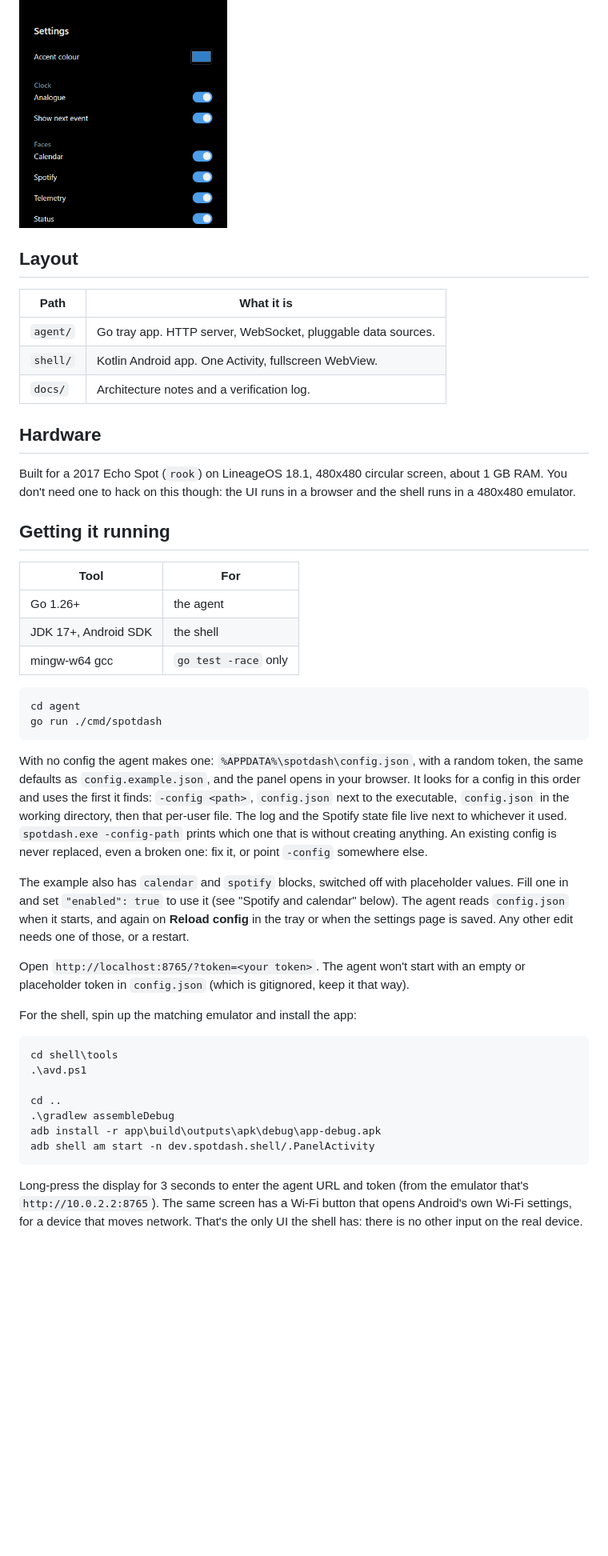
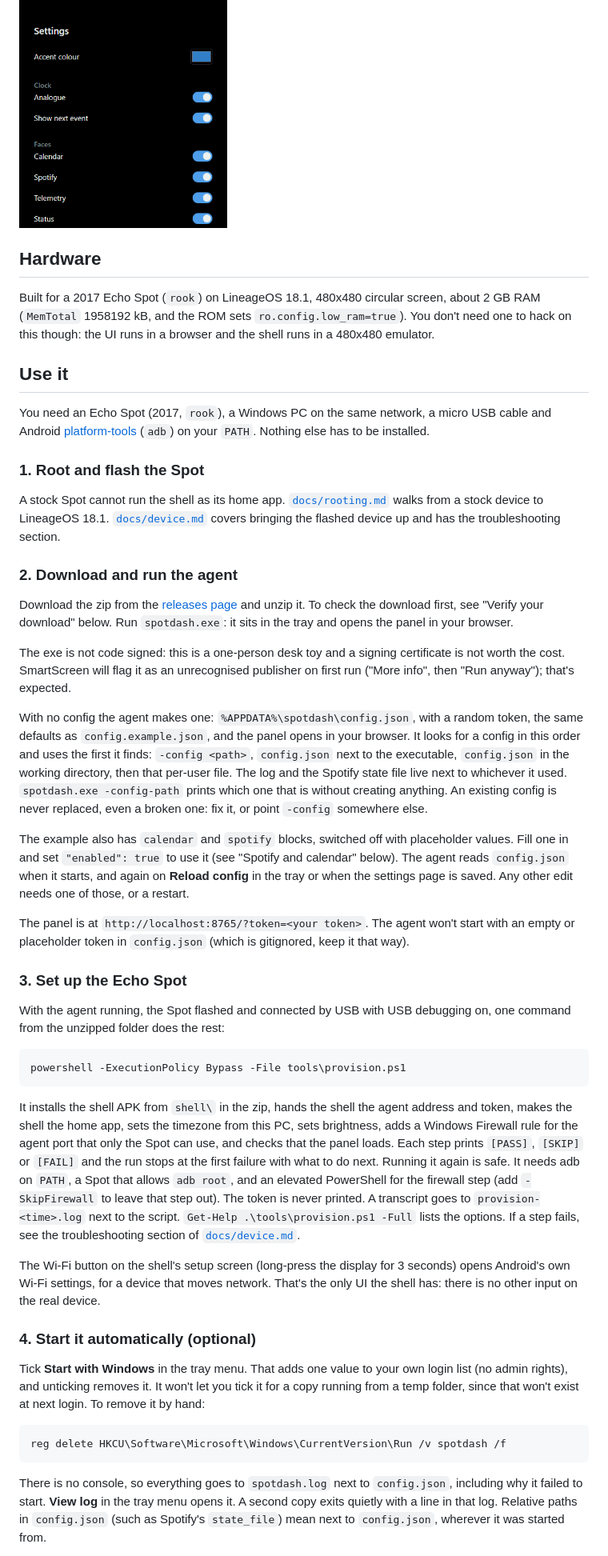
Before and after one commit to afrugalpenguin/spotdash, a Markdown page: README.md, the part around one of its changes. Shown at 80% size. Rendered like a GitHub page; blank space fills up the shorter version.

````diff
--- a/README.md
+++ b/README.md
@@ -52,67 +52,49 @@ not, independently. That plus per-face show/hide lives on a settings page
 <img src="docs/screenshots/settings.png" width="260" alt="Settings page">
 </p>
 
-## Layout
-
-| Path     | What it is                                                   |
-| -------- | ------------------------------------------------------------- |
-| `agent/` | Go tray app. HTTP server, WebSocket, pluggable data sources.  |
-| `shell/` | Kotlin Android app. One Activity, fullscreen WebView.          |
-| `docs/`  | Architecture notes and a verification log.                    |
-
 ## Hardware
 
-Built for a 2017 Echo Spot (`rook`) on LineageOS 18.1, 480x480 circular
-screen, about 1 GB RAM. You don't need one to hack on this though: the UI
-runs in a browser and the shell runs in a 480x480 emulator.
+Built for a 2017 Echo Spot (`rook`) on LineageOS 18.1, 480x480 circular screen, about 2 GB RAM (`MemTotal` 1958192 kB, and the ROM sets `ro.config.low_ram=true`). You don't need one to hack on this though: the UI runs in a browser and the shell runs in a 480x480 emulator.
 
-## Getting it running
+## Use it
 
-| Tool                | For                        |
-| -------------------- | --------------------------- |
-| Go 1.26+             | the agent                   |
-| JDK 17+, Android SDK | the shell                   |
-| mingw-w64 gcc        | `go test -race` only        |
+You need an Echo Spot (2017, `rook`), a Windows PC on the same network, a micro USB cable and Android [platform-tools](https://developer.android.com/tools/releases/platform-tools) (`adb`) on your `PATH`. Nothing else has to be installed.
+
+### 1. Root and flash the Spot
+
+A stock Spot cannot run the shell as its home app. [`docs/rooting.md`](docs/rooting.md) walks from a stock device to LineageOS 18.1. [`docs/device.md`](docs/device.md) covers bringing the flashed device up and has the troubleshooting section.
+
+### 2. Download and run the agent
+
+Download the zip from the [releases page](https://github.com/afrugalpenguin/spotdash/releases) and unzip it. To check the download first, see "Verify your download" below. Run `spotdash.exe`: it sits in the tray and opens the panel in your browser.
+
+The exe is not code signed: this is a one-person desk toy and a signing certificate is not worth the cost. SmartScreen will flag it as an unrecognised publisher on first run ("More info", then "Run anyway"); that's expected.
+
+With no config the agent makes one: `%APPDATA%\spotdash\config.json`, with a random token, the same defaults as `config.example.json`, and the panel opens in your browser. It looks for a config in this order and uses the first it finds: `-config <path>`, `config.json` next to the executable, `config.json` in the working directory, then that per-user file. The log and the Spotify state file live next to whichever it used. `spotdash.exe -config-path` prints which one that is without creating anything. An existing config is never replaced, even a broken one: fix it, or point `-config` somewhere else.
+
+The example also has `calendar` and `spotify` blocks, switched off with placeholder values. Fill one in and set `"enabled": true` to use it (see "Spotify and calendar" below). The agent reads `config.json` when it starts, and again on **Reload config** in the tray or when the settings page is saved. Any other edit needs one of those, or a restart.
+
+The panel is at `http://localhost:8765/?token=<your token>`. The agent won't start with an empty or placeholder token in `config.json` (which is gitignored, keep it that way).
+
+### 3. Set up the Echo Spot
+
+With the agent running, the Spot flashed and connected by USB with USB debugging on, one command from the unzipped folder does the rest:
 
 ```powershell
-cd agent
-go run ./cmd/spotdash
+powershell -ExecutionPolicy Bypass -File tools\provision.ps1
 ```
 
-With no config the agent makes one: `%APPDATA%\spotdash\config.json`, with a
-random token, the same defaults as `config.example.json`, and the panel opens
-in your browser. It looks for a config in this order and uses the first it
-finds: `-config <path>`, `config.json` next to the executable, `config.json`
-in the working directory, then that per-user file. The log and the Spotify
-state file live next to whichever it used. `spotdash.exe -config-path` prints
-which one that is without creating anything. An existing config is never
-replaced, even a broken one: fix it, or point `-config` somewhere else.
+It installs the shell APK from `shell\` in the zip, hands the shell the agent address and token, makes the shell the home app, sets the timezone from this PC, sets brightness, adds a Windows Firewall rule for the agent port that only the Spot can use, and checks that the panel loads. Each step prints `[PASS]`, `[SKIP]` or `[FAIL]` and the run stops at the first failure with what to do next. Running it again is safe. It needs adb on `PATH`, a Spot that allows `adb root`, and an elevated PowerShell for the firewall step (add `-SkipFirewall` to leave that step out). The token is never printed. A transcript goes to `provision-<time>.log` next to the script. `Get-Help .\tools\provision.ps1 -Full` lists the options. If a step fails, see the troubleshooting section of [`docs/device.md`](docs/device.md).
 
-The example also has `calendar` and `spotify` blocks, switched off with
-placeholder values. Fill one in and set `"enabled": true` to use it (see
-"Spotify and calendar" below). The agent reads `config.json` when it starts,
-and again on **Reload config** in the tray or when the settings page is
-saved. Any other edit needs one of those, or a restart.
+The Wi-Fi button on the shell's setup screen (long-press the display for 3 seconds) opens Android's own Wi-Fi settings, for a device that moves network. That's the only UI the shell has: there is no other input on the real device.
 
-Open `http://localhost:8765/?token=<your token>`. The agent won't start with
-an empty or placeholder token in `config.json` (which is gitignored, keep it
-that way).
+### 4. Start it automatically (optional)
 
-For the shell, spin up the matching emulator and install the app:
+Tick **Start with Windows** in the tray menu. That adds one value to your own login list (no admin rights), and unticking removes it. It won't let you tick it for a copy running from a temp folder, since that won't exist at next login. To remove it by hand:
 
-```powershell
-cd shell\tools
-.\avd.ps1
-
-cd ..
-.\gradlew assembleDebug
-adb install -r app\build\outputs\apk\debug\app-debug.apk
-adb shell am start -n dev.spotdash.shell/.PanelActivity
+```bat
+reg delete HKCU\Software\Microsoft\Windows\CurrentVersion\Run /v spotdash /f
 ```
 
-Long-press the display for 3 seconds to enter the agent URL and token
-(from the emulator that's `http://10.0.2.2:8765`). The same screen has a
-Wi-Fi button that opens Android's own Wi-Fi settings, for a device that
-moves network. That's the only UI the shell has: there is no other input on
-the real device.
+There is no console, so everything goes to `spotdash.log` next to `config.json`, including why it failed to start. **View log** in the tray menu opens it. A second copy exits quietly with a line in that log. Relative paths in `config.json` (such as Spotify's `state_file`) mean next to `config.json`, wherever it was started from.
 
````
Also changed, not shown: other parts of README.md (+53 -67 lines), docs/device.md (+1 -1 lines), docs/voice-design.md (+1 -1 lines).
